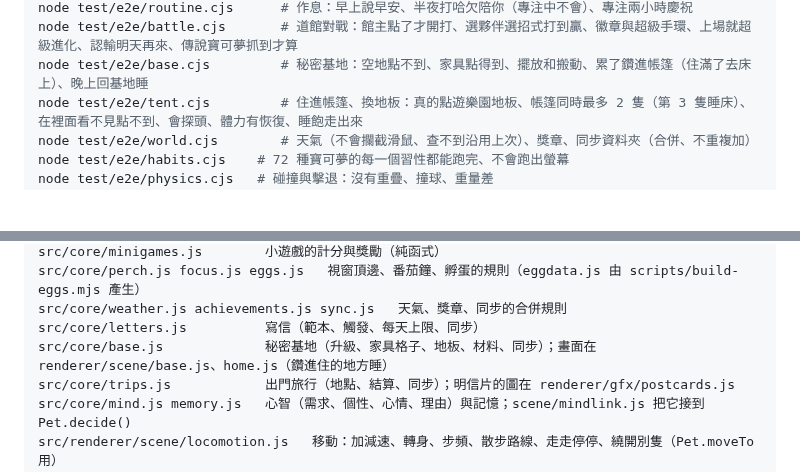
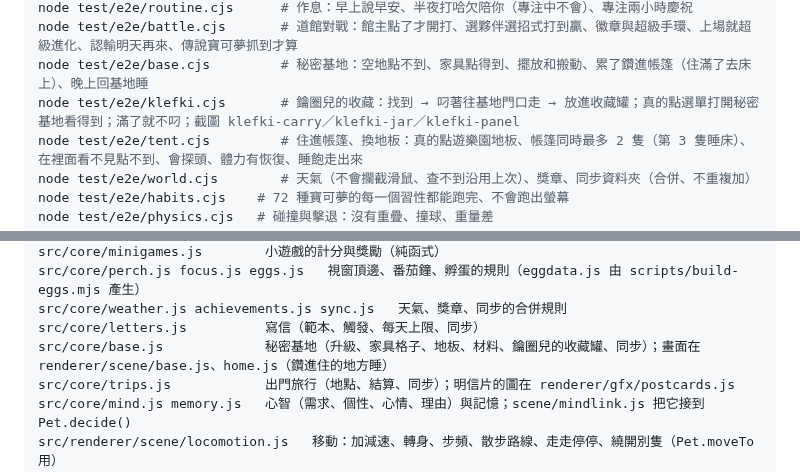
Before and after one commit to MarcusTseng0101/Pok-mon-feeding-on-laptop-, a Markdown page: README.md, 2 parts joined by grey strips. Drawn GitHub-style; blank space fills up the shorter version.

```diff
--- a/README.md
+++ b/README.md
@@ -53,6 +53,7 @@ node test/e2e/us.cjs           # 心情（選單最上面問、很累／很開
 node test/e2e/routine.cjs      # 作息：早上說早安、半夜打哈欠陪你（專注中不會）、專注兩小時慶祝
 node test/e2e/battle.cjs       # 道館對戰：館主點了才開打、選夥伴選招式打到贏、徽章與超級手環、上場就超級進化、認輸明天再來、傳說寶可夢抓到才算
 node test/e2e/base.cjs         # 秘密基地：空地點不到、家具點得到、擺放和搬動、累了鑽進帳篷（住滿了去床上）、晚上回基地睡
+node test/e2e/klefki.cjs       # 鑰圈兒的收藏：找到 → 叼著往基地門口走 → 放進收藏罐；真的點選單打開秘密基地看得到；滿了就不叼；截圖 klefki-carry／klefki-jar／klefki-panel
 node test/e2e/tent.cjs         # 住進帳篷、換地板：真的點遊樂園地板、帳篷同時最多 2 隻（第 3 隻睡床）、在裡面看不見點不到、會探頭、體力有恢復、睡飽走出來
 node test/e2e/world.cjs        # 天氣（不會攔截滑鼠、查不到沿用上次）、獎章、同步資料夾（合併、不重複加）
 node test/e2e/habits.cjs    # 72 種寶可夢的每一個習性都能跑完、不會跑出螢幕
@@ -926,7 +934,7 @@ src/core/minigames.js        小遊戲的計分與獎勵（純函式）
 src/core/perch.js focus.js eggs.js   視窗頂邊、番茄鐘、孵蛋的規則（eggdata.js 由 scripts/build-eggs.mjs 產生）
 src/core/weather.js achievements.js sync.js   天氣、獎章、同步的合併規則
 src/core/letters.js          寫信（範本、觸發、每天上限、同步）
-src/core/base.js             秘密基地（升級、家具格子、地板、材料、同步）；畫面在 renderer/scene/base.js、home.js（鑽進住的地方睡）
+src/core/base.js             秘密基地（升級、家具格子、地板、材料、鑰圈兒的收藏罐、同步）；畫面在 renderer/scene/base.js、home.js（鑽進住的地方睡）
 src/core/trips.js            出門旅行（地點、結算、同步）；明信片的圖在 renderer/gfx/postcards.js
 src/core/mind.js memory.js   心智（需求、個性、心情、理由）與記憶；scene/mindlink.js 把它接到 Pet.decide()
 src/renderer/scene/locomotion.js   移動：加減速、轉身、步頻、散步路線、走走停停、繞開別隻（Pet.moveTo 用）
```
Also changed, not shown: other parts of README.md (+9 -2 lines), docs/screens/klefki-carry.png (added), docs/screens/klefki-jar.png (added), docs/screens/klefki-panel.png (added), 9 other files.
